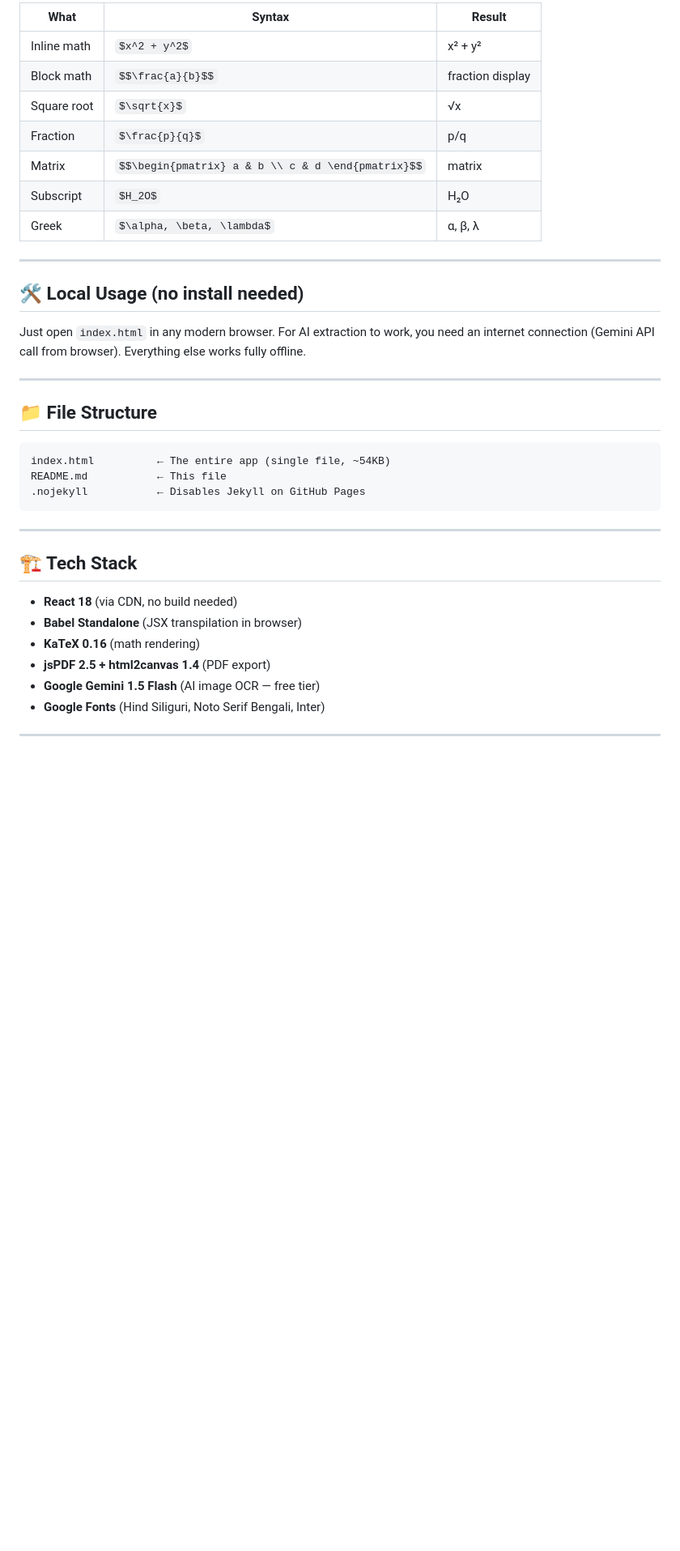
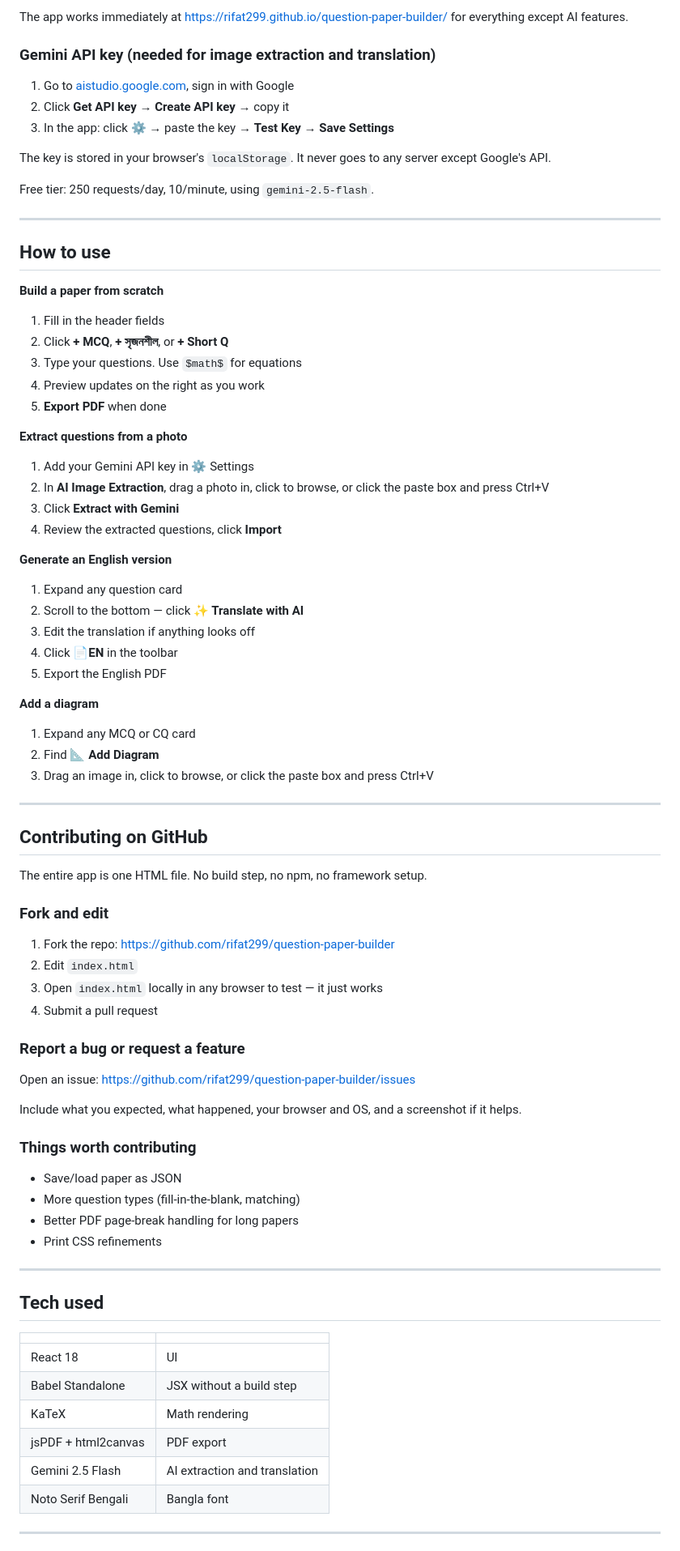
Before and after one commit to Rifat299/question-paper-builder, a Markdown page: README.md, the part around one of its changes. Shown at 81% size. Drawn GitHub-style; blank space fills up the shorter version.

````diff
--- a/README.md
+++ b/README.md
@@ -55,40 +62,83 @@ Your key is stored only in `localStorage` — never transmitted to any server ot
 
-| What | Syntax | Result |
-|---|---|---|
-| Inline math | `$x^2 + y^2$` | x² + y² |
-| Block math | `$$\frac{a}{b}$$` | fraction display |
-| Square root | `$\sqrt{x}$` | √x |
-| Fraction | `$\frac{p}{q}$` | p/q |
-| Matrix | `$$\begin{pmatrix} a & b \\ c & d \end{pmatrix}$$` | matrix |
-| Subscript | `$H_2O$` | H₂O |
-| Greek | `$\alpha, \beta, \lambda$` | α, β, λ |
+The app works immediately at https://rifat299.github.io/question-paper-builder/ for everything except AI features.
+
+### Gemini API key (needed for image extraction and translation)
+
+1. Go to [aistudio.google.com](https://aistudio.google.com), sign in with Google
+2. Click **Get API key** → **Create API key** → copy it
+3. In the app: click **⚙️** → paste the key → **Test Key** → **Save Settings**
+
+The key is stored in your browser's `localStorage`. It never goes to any server except Google's API.
+
+Free tier: 250 requests/day, 10/minute, using `gemini-2.5-flash`.
 
 ---
 
-## 🛠️ Local Usage (no install needed)
+## How to use
 
-Just open `index.html` in any modern browser. For AI extraction to work, you need an internet connection (Gemini API call from browser). Everything else works fully offline.
+**Build a paper from scratch**
+1. Fill in the header fields
+2. Click **+ MCQ**, **+ সৃজনশীল**, or **+ Short Q**
+3. Type your questions. Use `$math$` for equations
+4. Preview updates on the right as you work
+5. **Export PDF** when done
+
+**Extract questions from a photo**
+1. Add your Gemini API key in ⚙️ Settings
+2. In **AI Image Extraction**, drag a photo in, click to browse, or click the paste box and press Ctrl+V
+3. Click **Extract with Gemini**
+4. Review the extracted questions, click **Import**
+
+**Generate an English version**
+1. Expand any question card
+2. Scroll to the bottom — click **✨ Translate with AI**
+3. Edit the translation if anything looks off
+4. Click **📄EN** in the toolbar
+5. Export the English PDF
+
+**Add a diagram**
+1. Expand any MCQ or CQ card
+2. Find **📐 Add Diagram**
+3. Drag an image in, click to browse, or click the paste box and press Ctrl+V
 
 ---
 
-## 📁 File Structure
+## Contributing on GitHub
 
-```
-index.html          ← The entire app (single file, ~54KB)
-README.md           ← This file
-.nojekyll           ← Disables Jekyll on GitHub Pages
-```
+The entire app is one HTML file. No build step, no npm, no framework setup.
+
+### Fork and edit
+
+1. Fork the repo: https://github.com/rifat299/question-paper-builder
+2. Edit `index.html`
+3. Open `index.html` locally in any browser to test — it just works
+4. Submit a pull request
+
+### Report a bug or request a feature
+
+Open an issue: https://github.com/rifat299/question-paper-builder/issues
+
+Include what you expected, what happened, your browser and OS, and a screenshot if it helps.
+
+### Things worth contributing
+
+- Save/load paper as JSON
+- More question types (fill-in-the-blank, matching)
+- Better PDF page-break handling for long papers
+- Print CSS refinements
 
 ---
 
-## 🏗️ Tech Stack
+## Tech used
 
-- **React 18** (via CDN, no build needed)
-- **Babel Standalone** (JSX transpilation in browser)
-- **KaTeX 0.16** (math rendering)
-- **jsPDF 2.5 + html2canvas 1.4** (PDF export)
-- **Google Gemini 1.5 Flash** (AI image OCR — free tier)
-- **Google Fonts** (Hind Siliguri, Noto Serif Bengali, Inter)
+| | |
+|---|---|
+| React 18 | UI |
+| Babel Standalone | JSX without a build step |
+| KaTeX | Math rendering |
+| jsPDF + html2canvas | PDF export |
+| Gemini 2.5 Flash | AI extraction and translation |
+| Noto Serif Bengali | Bangla font |
 
 ---
 
````
Also changed, not shown: other parts of README.md (+44 -36 lines).
